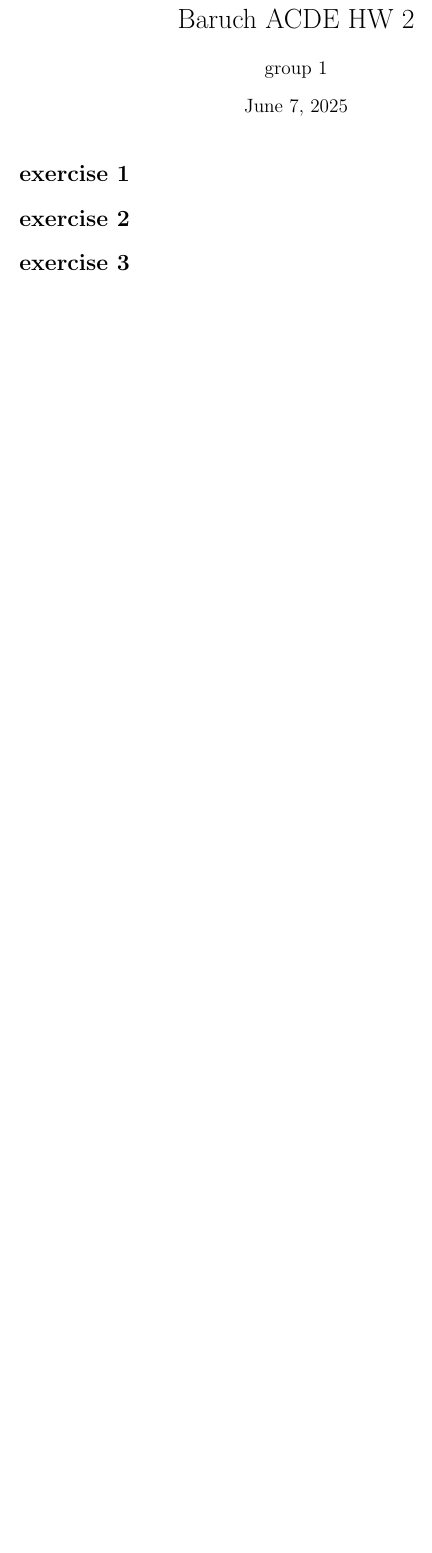
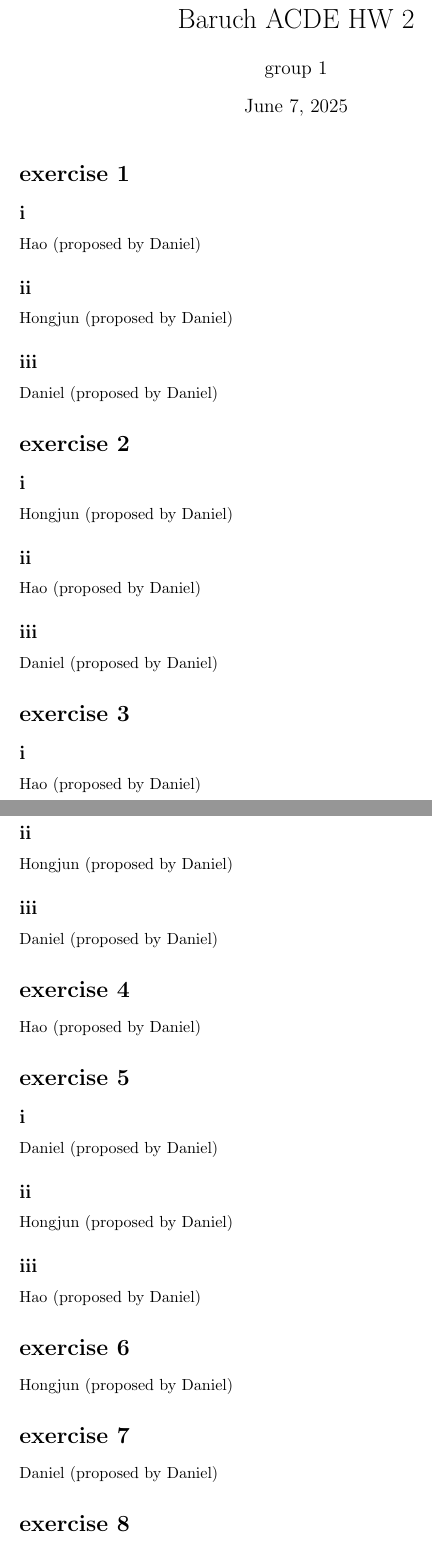
Before and after one commit to danieltuzes/Baruch_preMFE, a LaTeX problem sheet (ACDE/HW2/HW2ACDE_group1.tex): part of the page before the commit and two parts of pages 1 and 2 of 2 after it, the two joined at a grey line, cut so that both start at the same text, the shorter picture padded with empty space. Compiled offline with pdfLaTeX.

Commit message:
Update HW2ACDE_group1.tex

```diff
--- a/ACDE/HW2/HW2ACDE_group1.tex
+++ b/ACDE/HW2/HW2ACDE_group1.tex
@@ -15,5 +15,42 @@
 \begin{document}
 \maketitle
 \section*{exercise 1}
+\subsection*{i}
+Hao (proposed by Daniel)
+\subsection*{ii}
+Hongjun (proposed by Daniel)
+\subsection*{iii}
+Daniel (proposed by Daniel)
+
 \section*{exercise 2}
+\subsection*{i}
+
+Hongjun (proposed by Daniel)
+\subsection*{ii}
+Hao (proposed by Daniel)
+\subsection*{iii}
+Daniel (proposed by Daniel)
+
 \section*{exercise 3}
+\subsection*{i}
+Hao (proposed by Daniel)
+\subsection*{ii}
+Hongjun (proposed by Daniel)
+\subsection*{iii}
+Daniel (proposed by Daniel)
+
+\section*{exercise 4}
+
+Hao (proposed by Daniel)
+\section*{exercise 5}
+\subsection*{i}
+Daniel (proposed by Daniel)
+\subsection*{ii}
+Hongjun (proposed by Daniel)
+\subsection*{iii}
+Hao (proposed by Daniel)
+\section*{exercise 6}
+Hongjun (proposed by Daniel)
+\section*{exercise 7}
+Daniel (proposed by Daniel)
+\section*{exercise 8}
```
Also changed, not shown: ACDE/HW2/HW2ACDE_group1.tex (3 more changed lines).
